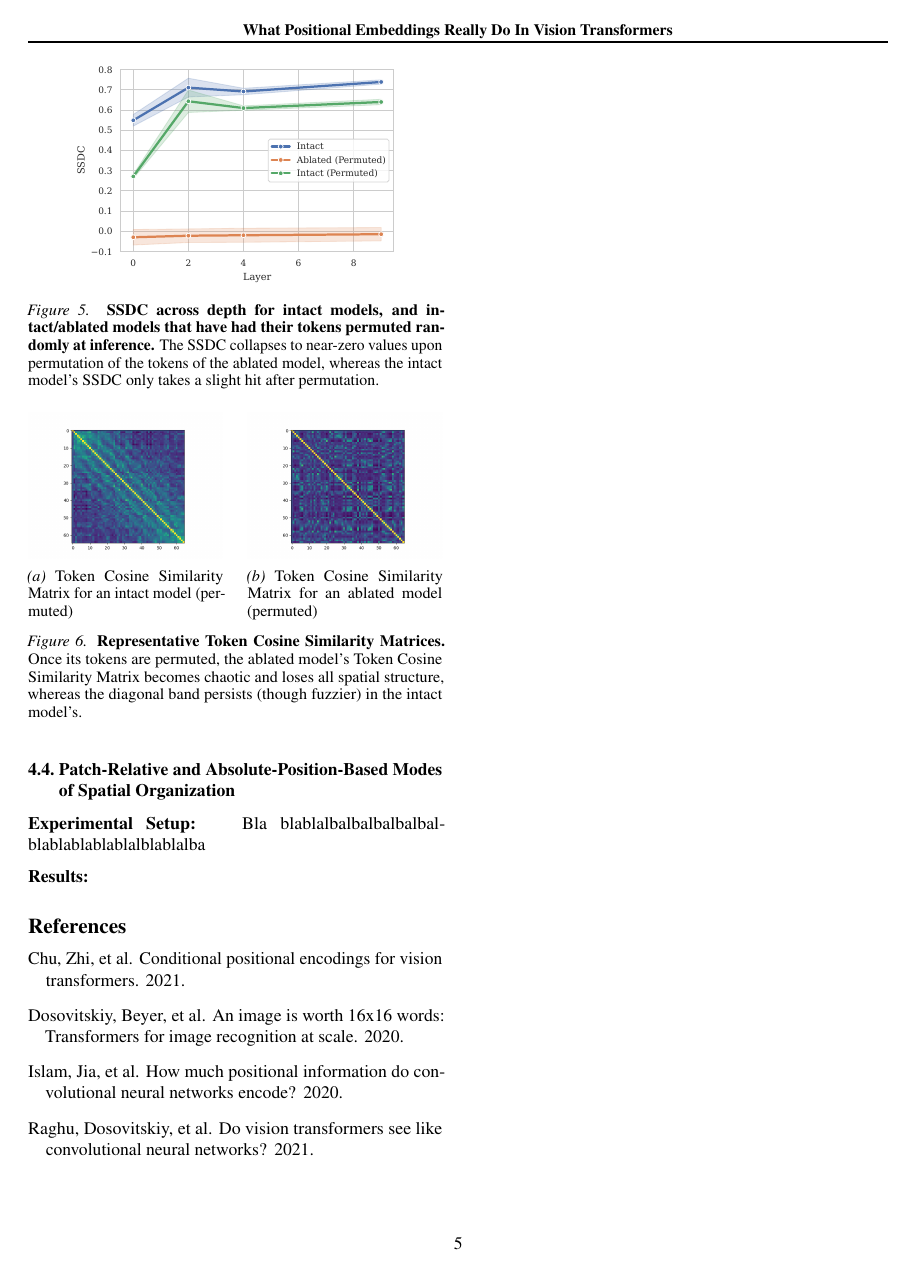
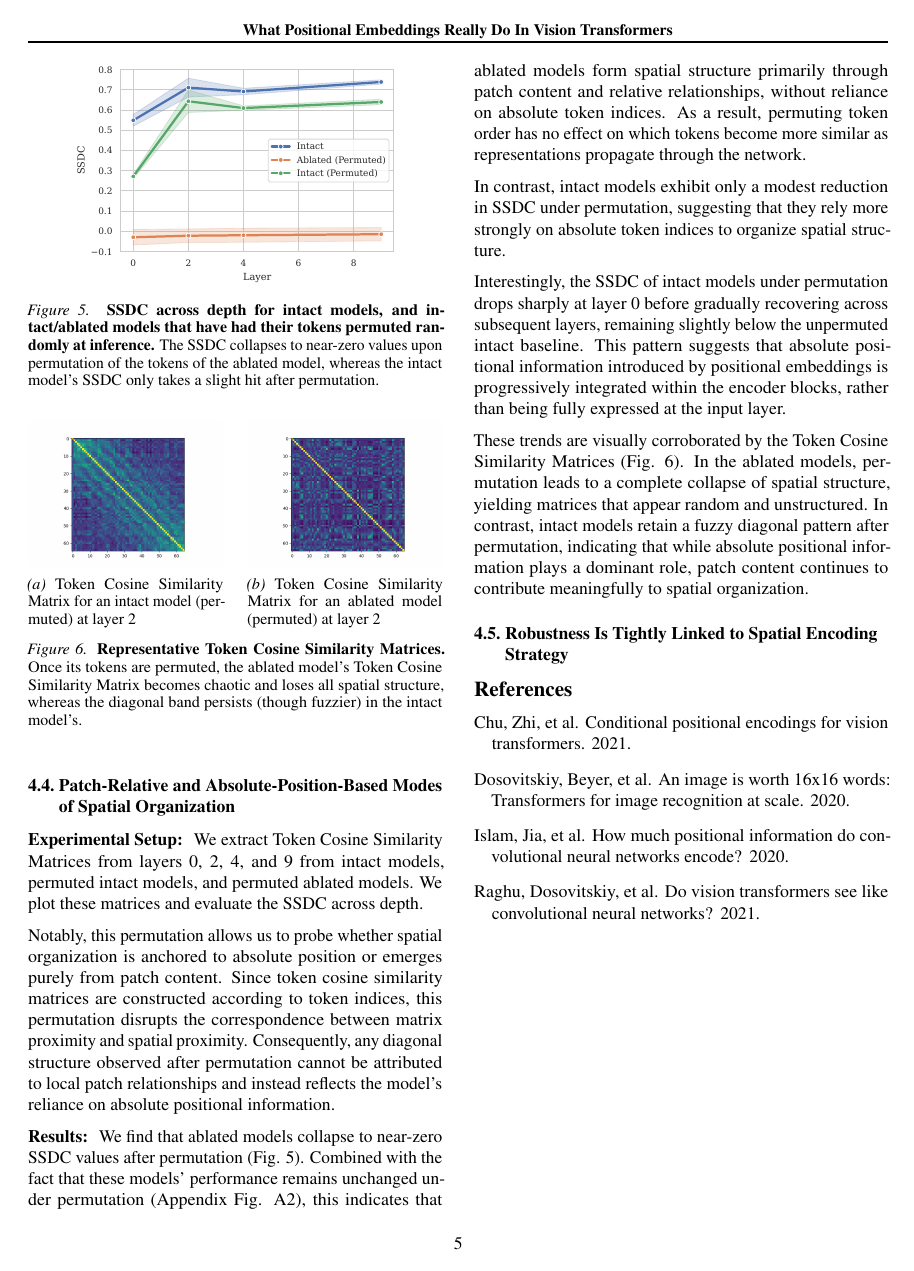
Before and after one commit to mahmoud-mannes/vit-geometry-paper, a LaTeX paper (paper/main.tex): page 5 of 5. Compiled offline with pdfLaTeX.

Commit message:
Finished subsection 4.4

```diff
--- a/paper/main.tex
+++ b/paper/main.tex
@@ -224,14 +224,14 @@
             \begin{subfigure}{0.47\linewidth}
                 \centering
                 \includegraphics[width=\linewidth]{../figures/layer_2_perm_int.png}
-                \caption{Token Cosine Similarity Matrix for an intact model (permuted)}
+                \caption{Token Cosine Similarity Matrix for an intact model (permuted) at layer 2}
                 \label{fig:TCSM_int_44}
             \end{subfigure}
             \hfill
             \begin{subfigure}{0.47\linewidth}
                 \centering
                 \includegraphics[width=\linewidth]{../figures/layer_2_perm_abl.png}
-                \caption{Token Cosine Similarity Matrix for an ablated model (permuted)}
+                \caption{Token Cosine Similarity Matrix for an ablated model (permuted) at layer 2}
                 \label{fig:TCSM_abl_44}
             \end{subfigure}
             \caption{\textbf{Representative Token Cosine Similarity Matrices.} Once its tokens are permuted, the ablated model's
@@ -240,9 +240,19 @@
             }
             \label{fig:TCSM_44}
         \end{figure}
-        \textbf{Experimental Setup: } Bla blablalbalbalbalbalbalblablablablablalblablalba
+        \textbf{Experimental Setup: } We extract Token Cosine Similarity Matrices from layers 0, 2, 4, and 9 from intact models, permuted intact models,
+        and permuted ablated models. We plot these matrices and evaluate the SSDC across depth.
 
-        \textbf{Results: }
+        Notably, this permutation allows us to probe whether spatial organization is anchored to absolute position or emerges purely from patch content. Since token cosine similarity matrices are constructed according to token indices, this permutation disrupts the correspondence between matrix proximity and spatial proximity. Consequently, any diagonal structure observed after permutation cannot be attributed to local patch relationships and instead reflects the model’s reliance on absolute positional information.
+
+        \textbf{Results: } We find that ablated models collapse to near-zero SSDC values after permutation (Fig. 5). Combined with the fact that these models’ performance remains unchanged under permutation (Appendix Fig. A2), this indicates that ablated models form spatial structure primarily through patch content and relative relationships, without reliance on absolute token indices. As a result, permuting token order has no effect on which tokens become more similar as representations propagate through the network.
+
+        In contrast, intact models exhibit only a modest reduction in SSDC under permutation, suggesting that they rely more strongly on absolute token indices to organize spatial structure.
+
+        Interestingly, the SSDC of intact models under permutation drops sharply at layer 0 before gradually recovering across subsequent layers, remaining slightly below the unpermuted intact baseline. This pattern suggests that absolute positional information introduced by positional embeddings is progressively integrated within the encoder blocks, rather than being fully expressed at the input layer.
+
+        These trends are visually corroborated by the Token Cosine Similarity Matrices (Fig. 6). In the ablated models, permutation leads to a complete collapse of spatial structure, yielding matrices that appear random and unstructured. In contrast, intact models retain a fuzzy diagonal pattern after permutation, indicating that while absolute positional information plays a dominant role, patch content continues to contribute meaningfully to spatial organization.
+    \subsection{Robustness Is Tightly Linked to Spatial Encoding Strategy}
 \bibliography{references}
 \bibliographystyle{icml2026}
 \end{document}
```
Also changed, not shown: paper/main.pdf, paper/main.tex (4 more changed lines), 4 other files.
